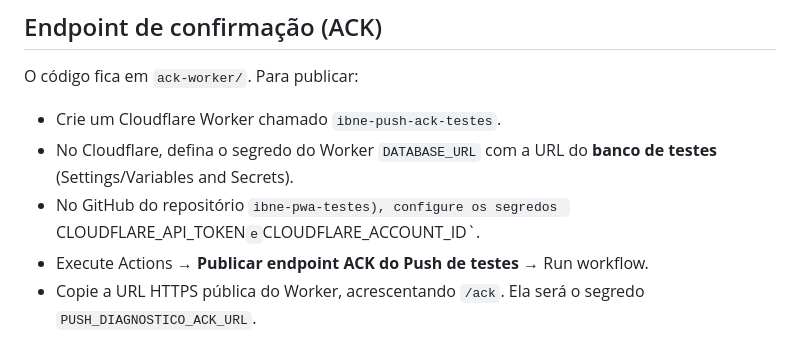
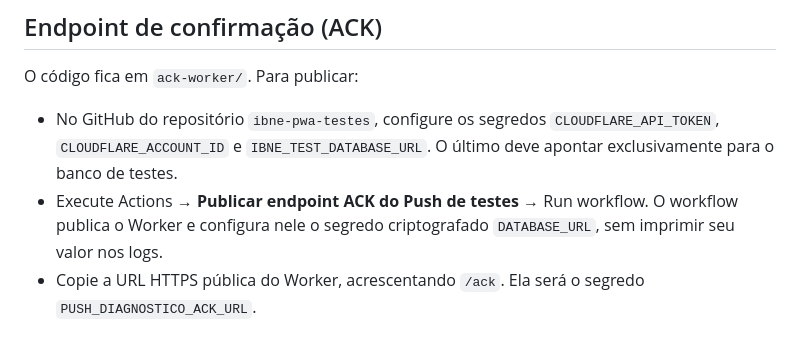
Before and after one commit to wllmslv10/ibne-pwa-testes, a Markdown page: DIAGNOSTICO-PUSH-TESTES.md, the part around the change. Drawn GitHub-style.

Commit message:
Corrigir instruções de publicação automática do endpoint ACK

```diff
--- a/DIAGNOSTICO-PUSH-TESTES.md
+++ b/DIAGNOSTICO-PUSH-TESTES.md
@@ -12,10 +12,8 @@ O fluxo está preparado para enviar notificações reais às **10h, 15h e 20h (h
 ## Endpoint de confirmação (ACK)
 
 O código fica em `ack-worker/`. Para publicar:
-- Crie um Cloudflare Worker chamado `ibne-push-ack-testes`.
-- No Cloudflare, defina o segredo do Worker `DATABASE_URL` com a URL do **banco de testes** (Settings/Variables and Secrets).
-- No GitHub do repositório `ibne-pwa-testes), configure os segredos `CLOUDFLARE_API_TOKEN` e `CLOUDFLARE_ACCOUNT_ID`.
-- Execute Actions → **Publicar endpoint ACK do Push de testes** → Run workflow.
+- No GitHub do repositório `ibne-pwa-testes`, configure os segredos `CLOUDFLARE_API_TOKEN`, `CLOUDFLARE_ACCOUNT_ID` e `IBNE_TEST_DATABASE_URL`. O último deve apontar exclusivamente para o banco de testes.
+- Execute Actions → **Publicar endpoint ACK do Push de testes** → Run workflow. O workflow publica o Worker e configura nele o segredo criptografado `DATABASE_URL`, sem imprimir seu valor nos logs.
 - Copie a URL HTTPS pública do Worker, acrescentando `/ack`. Ela será o segredo `PUSH_DIAGNOSTICO_ACK_URL`.
 
 O endpoint só aceita POST de origem `https://wllmslv10.github.io`, exige ID de tentativa e nonce aleatório exclusivo, e atualiza somente a linha cujo nonce corresponde. Ele não recebe nem registra o token FCM. A confirmação significa que o service worker de testes processou a mensagem e conseguiu chamar o endpoint; não é uma confirmação de leitura humana.
```
